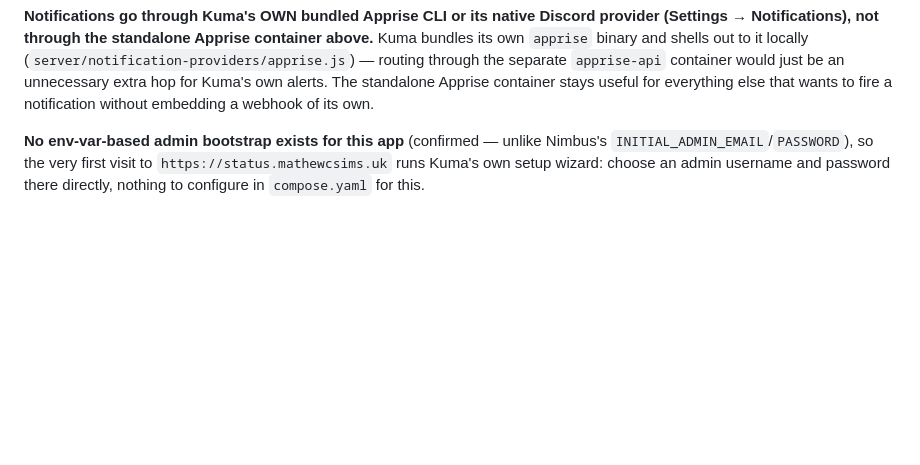
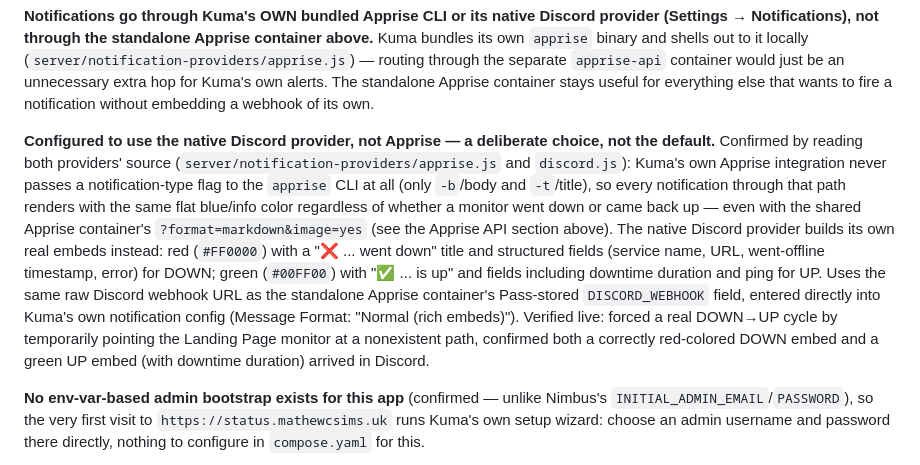
Before and after one commit to mathewcsims/self-hosted, a Markdown page: SETUP.md, the part around the change. Rendered like a GitHub page; blank space fills up the shorter version.

Commit message:
Document switching Kuma to its native Discord notification provider
Kuma's own bundled Apprise integration never passes a notification-type
flag to the apprise CLI (confirmed by reading both notification-provider
sources) — every alert through that path always renders flat blue/info,
even with the shared Apprise container's format=markdown&image=yes.
Switched Kuma's Discord notification (Settings > Notifications) from
Apprise type to its native Discord type instead, which builds real
per-event embeds: red with structured fields for DOWN, green with
downtime duration for UP.

Verified live by forcing a real DOWN->UP cycle (temporarily pointing the
Landing Page monitor at a nonexistent path, then reverting) — both a
correctly red DOWN embed and a green UP embed arrived in Discord.

No repo files changed for this one — it's configured entirely in Kuma's
own database via its UI, hence documentation-only.

Co-Authored-By: Claude Sonnet 5 <noreply@anthropic.com>

```diff
--- a/SETUP.md
+++ b/SETUP.md
@@ -1381,6 +1381,26 @@ through the separate `apprise-api` container would just be an unnecessary
 extra hop for Kuma's own alerts. The standalone Apprise container stays
 useful for everything else that wants to fire a notification without
 embedding a webhook of its own.
+
+**Configured to use the native Discord provider, not Apprise — a deliberate
+choice, not the default.** Confirmed by reading both providers' source
+(`server/notification-providers/apprise.js` and `discord.js`): Kuma's own
+Apprise integration never passes a notification-type flag to the `apprise`
+CLI at all (only `-b`/body and `-t`/title), so every notification through
+that path renders with the same flat blue/info color regardless of whether
+a monitor went down or came back up — even with the shared Apprise
+container's `?format=markdown&image=yes` (see the Apprise API section
+above). The native Discord provider builds its own real embeds instead:
+red (`#FF0000`) with a "❌ ... went down" title and structured fields
+(service name, URL, went-offline timestamp, error) for DOWN; green
+(`#00FF00`) with "✅ ... is up" and fields including downtime duration and
+ping for UP. Uses the same raw Discord webhook URL as the standalone
+Apprise container's Pass-stored `DISCORD_WEBHOOK` field, entered directly
+into Kuma's own notification config (Message Format: "Normal (rich
+embeds)"). Verified live: forced a real DOWN→UP cycle by temporarily
+pointing the Landing Page monitor at a nonexistent path, confirmed both a
+correctly red-colored DOWN embed and a green UP embed (with downtime
+duration) arrived in Discord.
 
 **No env-var-based admin bootstrap exists for this app** (confirmed —
 unlike Nimbus's `INITIAL_ADMIN_EMAIL`/`PASSWORD`), so the very first visit
```
